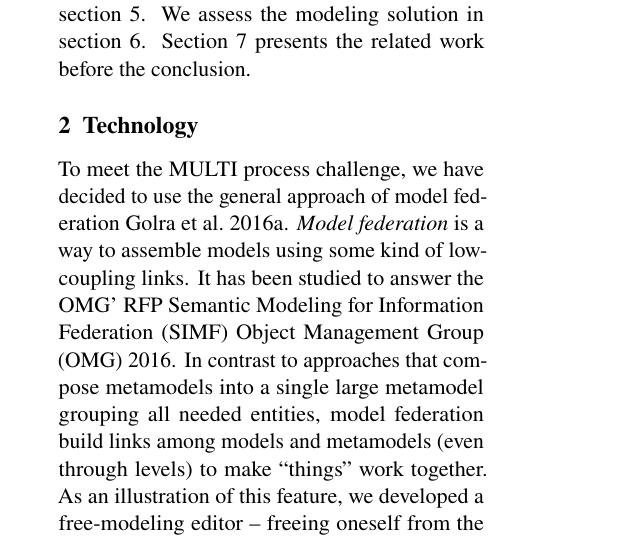
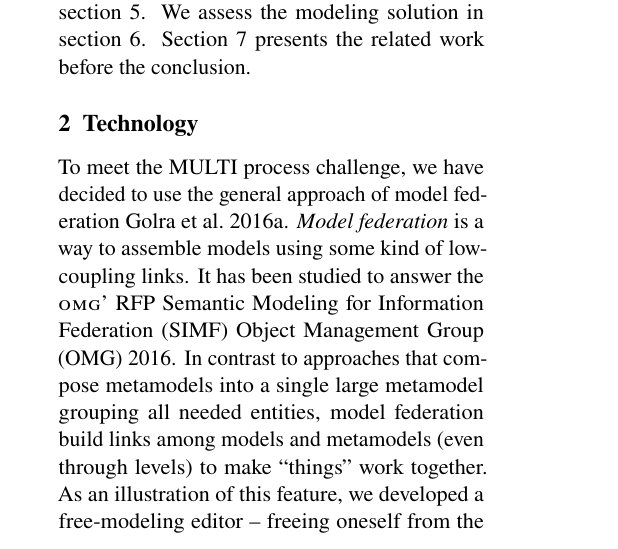
Before and after one commit to labsticc-p4s/multi-process-challenge, a LaTeX document (1-Main.tex, which reads 4-Technology.tex): part of one column of page 2 of 16, cut so that both start at the same text. Compiled offline with pdfLaTeX.

Commit message:
replace OMG by macro

```diff
--- a/4-Technology.tex
+++ b/4-Technology.tex
@@ -5,7 +5,7 @@
 To meet the \mpc, we have decided to use the general
 approach of model federation~\cite{Golra2016-federation}. \emph{Model
   federation} is a way to assemble models using some kind of
-low-coupling links. It has been studied to answer the OMG' RFP
+low-coupling links. It has been studied to answer the \OMG' RFP
 Semantic Modeling for Information Federation (SIMF)~\cite{simf}. In
 contrast to approaches that compose metamodels into a single large
 metamodel grouping all needed entities, model federation build links
```
